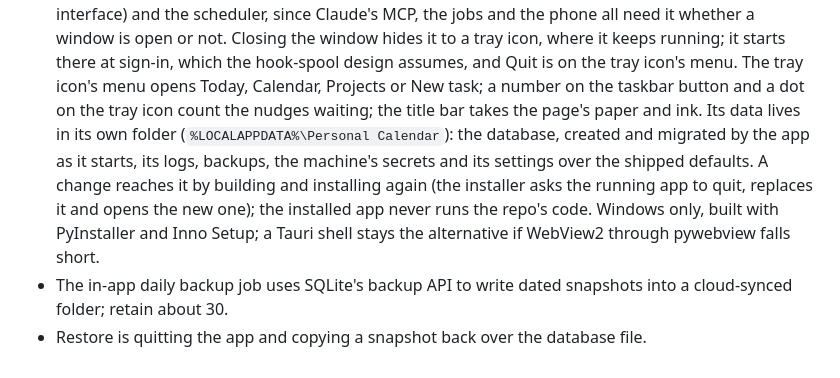
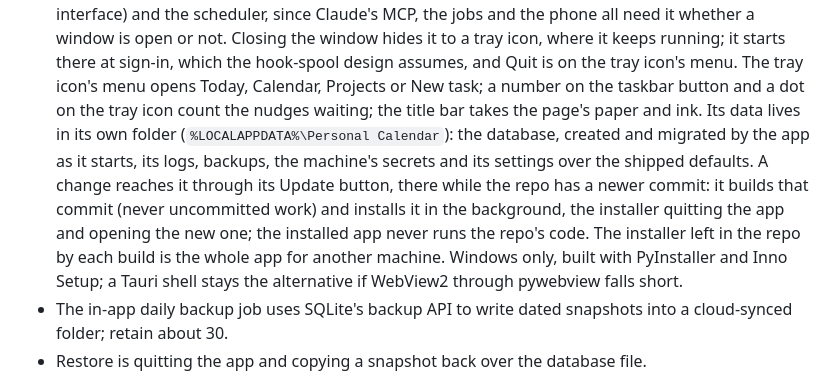
Before and after one commit to oscartoromal-ai/everyday, a Markdown page: SPEC.md, the part around the change. Drawn GitHub-style.

```diff
--- a/SPEC.md
+++ b/SPEC.md
@@ -359,7 +359,8 @@ APScheduler inside the FastAPI process; jobs share app code and database session
   Closing the window hides it to a tray icon, where it keeps running; it starts there at sign-in, which the hook-spool design assumes, and Quit is on the tray icon's menu.
   The tray icon's menu opens Today, Calendar, Projects or New task; a number on the taskbar button and a dot on the tray icon count the nudges waiting; the title bar takes the page's paper and ink.
   Its data lives in its own folder (`%LOCALAPPDATA%\Personal Calendar`): the database, created and migrated by the app as it starts, its logs, backups, the machine's secrets and its settings over the shipped defaults.
-  A change reaches it by building and installing again (the installer asks the running app to quit, replaces it and opens the new one); the installed app never runs the repo's code.
+  A change reaches it through its Update button, there while the repo has a newer commit: it builds that commit (never uncommitted work) and installs it in the background, the installer quitting the app and opening the new one; the installed app never runs the repo's code.
+  The installer left in the repo by each build is the whole app for another machine.
   Windows only, built with PyInstaller and Inno Setup; a Tauri shell stays the alternative if WebView2 through pywebview falls short.
 - The in-app daily backup job uses SQLite's backup API to write dated snapshots into a cloud-synced folder; retain about 30.
 - Restore is quitting the app and copying a snapshot back over the database file.
```
Also changed, not shown: README.md (+20 -5 lines).
